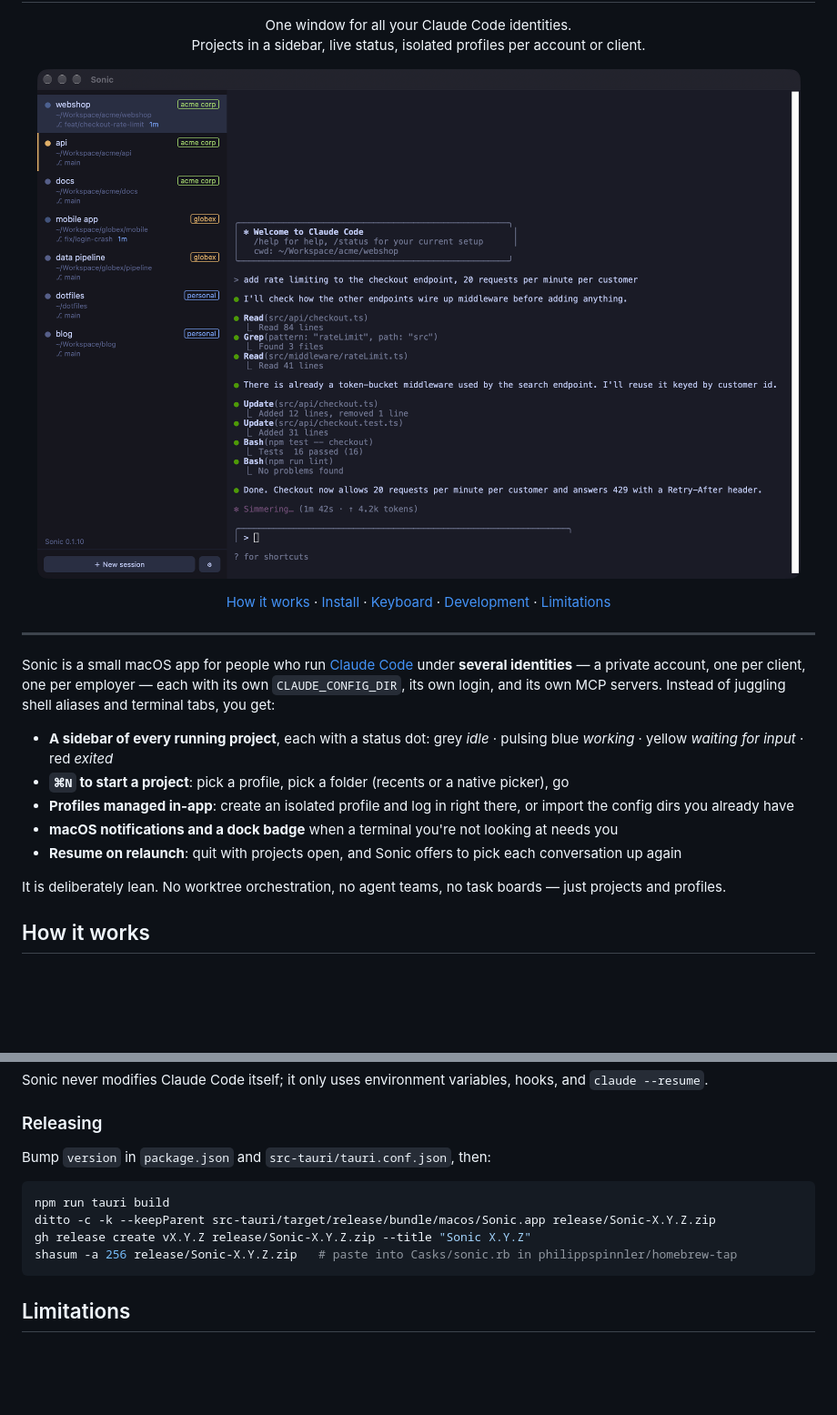
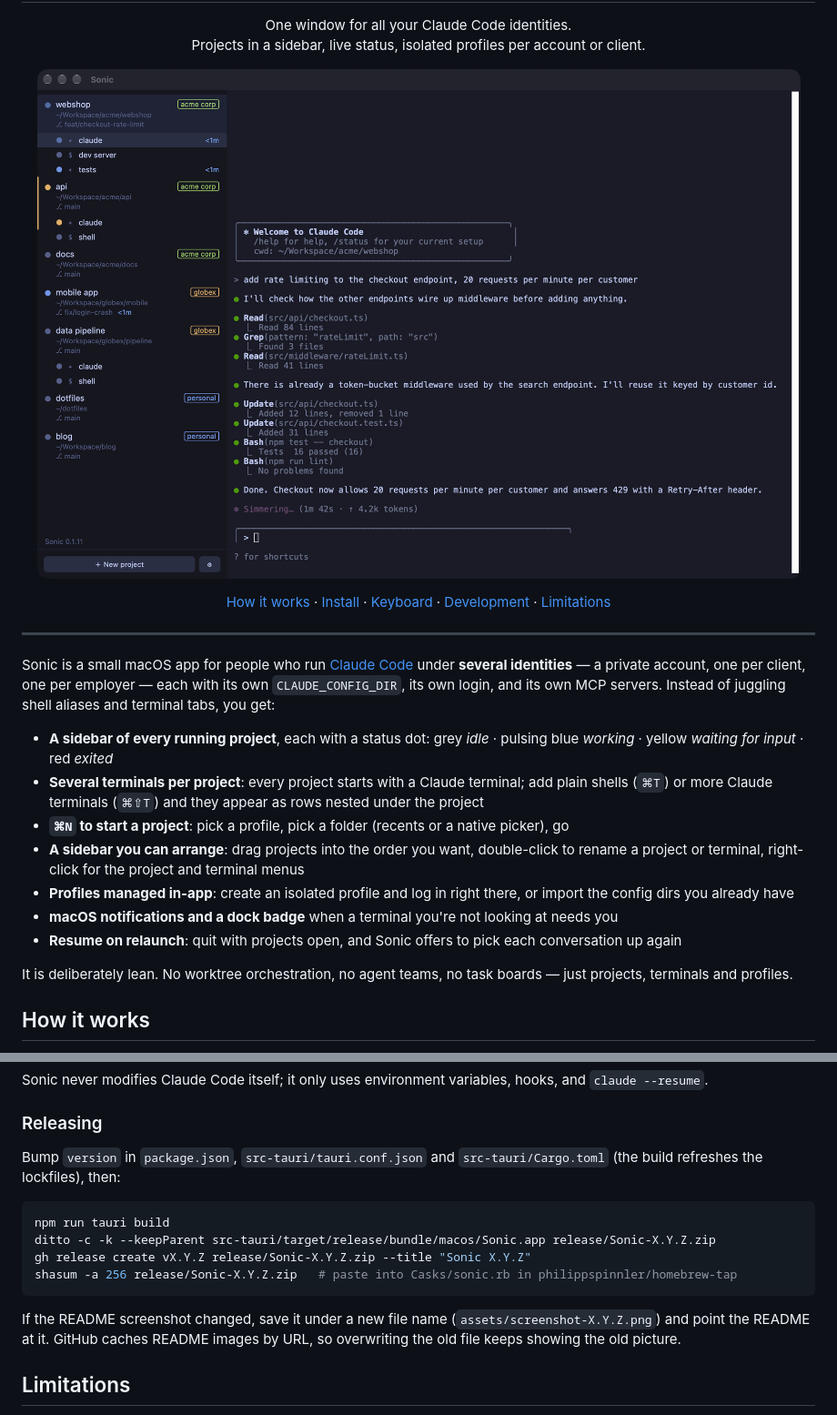
Before and after one commit to philippspinnler/sonic, a Markdown page: README.md, 2 parts joined by grey strips. Shown at 91% size. Drawn GitHub-style; pictures changed too: assets/screenshot-0.1.11.png (added), assets/screenshot.png (deleted); blank space fills up the shorter version.

Commit message:
release: 0.1.11

````diff
--- a/README.md
+++ b/README.md
@@ -10,7 +10,7 @@
 </p>
 
 <p align="center">
-  <img src="assets/screenshot.png" width="900" alt="Sonic showing several Claude Code projects in the sidebar with live status, and the active project's terminal">
+  <img src="assets/screenshot-0.1.11.png" width="900" alt="Sonic showing several Claude Code projects in the sidebar with live status, one expanded into its Claude and shell terminals, and the active terminal">
 </p>
 
 <p align="center">
@@ -30,14 +30,18 @@ terminal tabs, you get:
 
 - **A sidebar of every running project**, each with a status dot:
   grey *idle* · pulsing blue *working* · yellow *waiting for input* · red *exited*
+- **Several terminals per project**: every project starts with a Claude terminal; add plain
+  shells (`⌘T`) or more Claude terminals (`⌘⇧T`) and they appear as rows nested under the project
 - **`⌘N` to start a project**: pick a profile, pick a folder (recents or a native picker), go
+- **A sidebar you can arrange**: drag projects into the order you want, double-click to rename a
+  project or terminal, right-click for the project and terminal menus
 - **Profiles managed in-app**: create an isolated profile and log in right there, or import the
   config dirs you already have
 - **macOS notifications and a dock badge** when a terminal you're not looking at needs you
 - **Resume on relaunch**: quit with projects open, and Sonic offers to pick each conversation up again
 
-It is deliberately lean. No worktree orchestration, no agent teams, no task boards — just projects
-and profiles.
+It is deliberately lean. No worktree orchestration, no agent teams, no task boards — just projects,
+terminals and profiles.
 
 ## How it works
 
@@ -151,7 +155,8 @@ Sonic never modifies Claude Code itself; it only uses environment variables, hoo
 
 ### Releasing
 
-Bump `version` in `package.json` and `src-tauri/tauri.conf.json`, then:
+Bump `version` in `package.json`, `src-tauri/tauri.conf.json` and `src-tauri/Cargo.toml` (the
+build refreshes the lockfiles), then:
 
 ```sh
 npm run tauri build
@@ -159,6 +164,10 @@ ditto -c -k --keepParent src-tauri/target/release/bundle/macos/Sonic.app release
 gh release create vX.Y.Z release/Sonic-X.Y.Z.zip --title "Sonic X.Y.Z"
 shasum -a 256 release/Sonic-X.Y.Z.zip   # paste into Casks/sonic.rb in philippspinnler/homebrew-tap
 ```
+
+If the README screenshot changed, save it under a new file name (`assets/screenshot-X.Y.Z.png`)
+and point the README at it. GitHub caches README images by URL, so overwriting the old file
+keeps showing the old picture.
 
 ## Limitations
 
````
Also changed, not shown: 5 other files.
